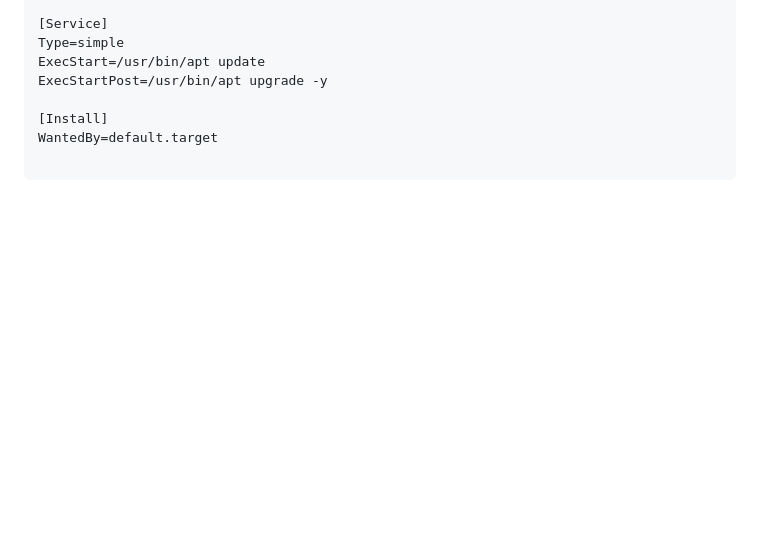
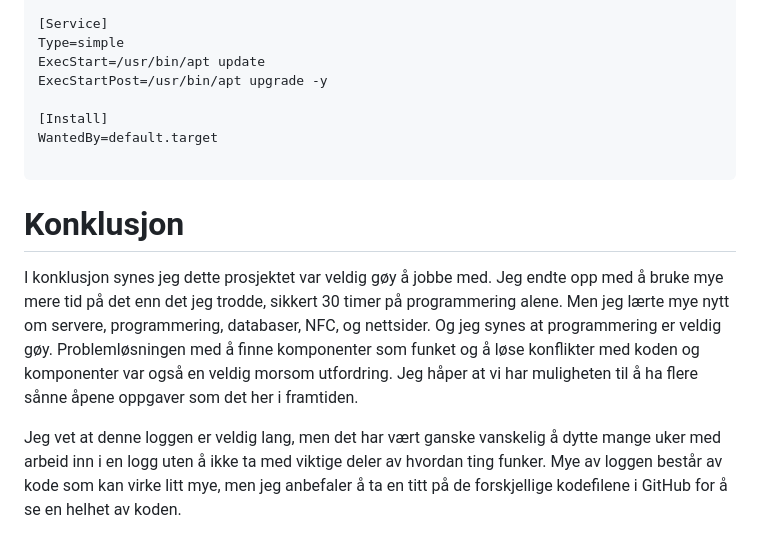
Before and after one commit to simen64/Design-og-redesign, a Markdown page: NFC-musikkspiller /README.md, the part around the change. Drawn GitHub-style; blank space fills up the shorter version.

Commit message:
Konklusjon

````diff
--- a/NFC-musikkspiller /README.md
+++ b/NFC-musikkspiller /README.md
@@ -1080,3 +1080,9 @@ ExecStartPost=/usr/bin/apt upgrade -y
 WantedBy=default.target
 
 ```
+
+# Konklusjon
+
+I konklusjon synes jeg dette prosjektet var veldig gøy å jobbe med. Jeg endte opp med å bruke mye mere tid på det enn det jeg trodde, sikkert 30 timer på programmering alene. Men jeg lærte mye nytt om servere, programmering, databaser, NFC, og nettsider. Og jeg synes at programmering er veldig gøy. Problemløsningen med å finne komponenter som funket og å løse konflikter med koden og komponenter var også en veldig morsom utfordring. Jeg håper at vi har muligheten til å ha flere sånne åpene oppgaver som det her i framtiden.
+
+Jeg vet at denne loggen er veldig lang, men det har vært ganske vanskelig å dytte mange uker med arbeid inn i en logg uten å ikke ta med viktige deler av hvordan ting funker. Mye av loggen består av kode som kan virke litt mye, men jeg anbefaler å ta en titt på de forskjellige kodefilene i GitHub for å se en helhet av koden.
````
